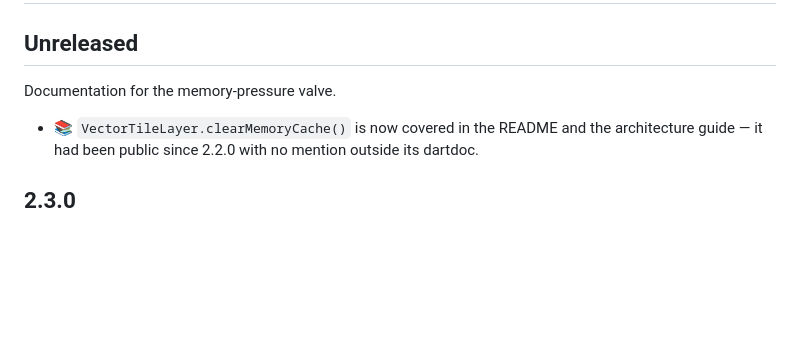
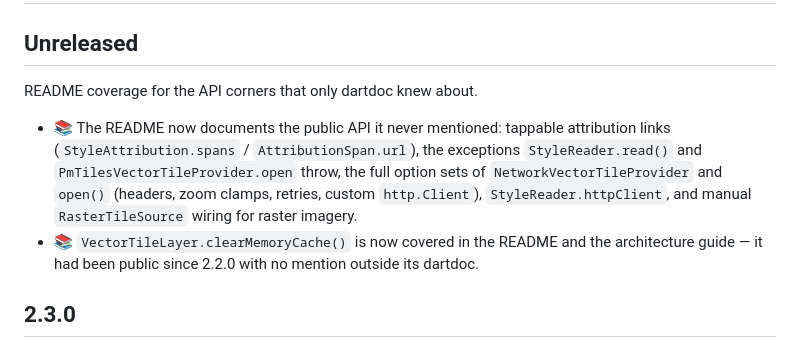
Before and after one commit to JonasGrunau/flutter-map-vector-tiles, a Markdown page: CHANGELOG.md, the part around the change. Drawn GitHub-style; blank space fills up the shorter version.

```diff
--- a/CHANGELOG.md
+++ b/CHANGELOG.md
@@ -2,8 +2,15 @@
 
 ## Unreleased
 
-Documentation for the memory-pressure valve.
+README coverage for the API corners that only dartdoc knew about.
 
+- 📚 The README now documents the public API it never mentioned:
+  tappable attribution links (`StyleAttribution.spans` /
+  `AttributionSpan.url`), the exceptions `StyleReader.read()` and
+  `PmTilesVectorTileProvider.open` throw, the full option sets of
+  `NetworkVectorTileProvider` and `open()` (headers, zoom clamps,
+  retries, custom `http.Client`), `StyleReader.httpClient`, and manual
+  `RasterTileSource` wiring for raster imagery.
 - 📚 `VectorTileLayer.clearMemoryCache()` is now covered in the README and
   the architecture guide — it had been public since 2.2.0 with no mention
   outside its dartdoc.
```
Also changed, not shown: README.md (+31 -0 lines).
